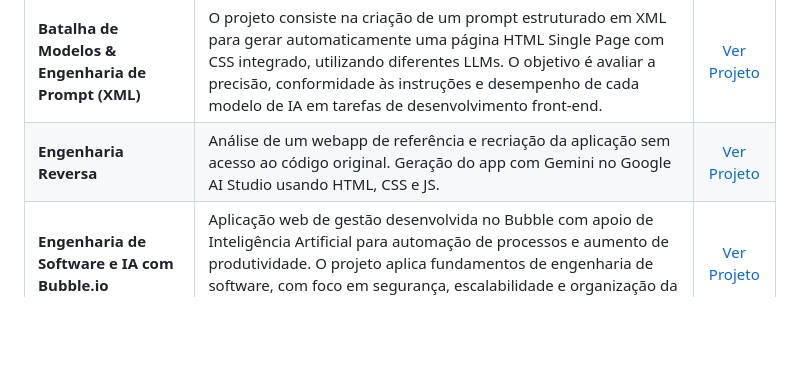
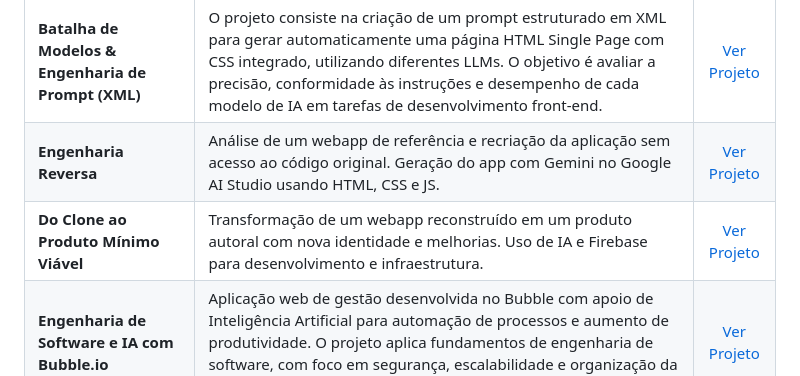
Before and after one commit to Heimirich-tech/portfolio-felipe-henrique-duranes-rodrigues, a Markdown page: README.md, the part around the change. Rendered like a GitHub page; blank space fills up the shorter version.

```diff
--- a/README.md
+++ b/README.md
@@ -48,6 +48,7 @@ Atualmente cursando o 1º período de Ciência da Computação na Universidade C
 | **Laboratório de Classificação Visual** | Treinamento de um modelo de classificação de imagens com dataset enviesado no Teachable Machine. Objetivo: identificar erros de classificação causados por viés nos dados. | [Ver Projeto](./projeto-laboratorio-de-classificação-visual/) |
 | **Batalha de Modelos & Engenharia de Prompt (XML)** | O projeto consiste na criação de um prompt estruturado em XML para gerar automaticamente uma página HTML Single Page com CSS integrado, utilizando diferentes LLMs. O objetivo é avaliar a precisão, conformidade às instruções e desempenho de cada modelo de IA em tarefas de desenvolvimento front-end. | [Ver Projeto](./projeto-batalha-de-modelos-e-engenharia-de-prompt/) |
 | **Engenharia Reversa** | Análise de um webapp de referência e recriação da aplicação sem acesso ao código original. Geração do app com Gemini no Google AI Studio usando HTML, CSS e JS. | [Ver Projeto](./projeto-engenharia-reversa/) |
+| **Do Clone ao Produto Mínimo Viável** | Transformação de um webapp reconstruído em um produto autoral com nova identidade e melhorias. Uso de IA e Firebase para desenvolvimento e infraestrutura. | [Ver Projeto](./projeto-do-clone-ao-produto-minimo-viavel/) |
 | **Engenharia de Software e IA com Bubble.io** | Aplicação web de gestão desenvolvida no Bubble com apoio de Inteligência Artificial para automação de processos e aumento de produtividade. O projeto aplica fundamentos de engenharia de software, com foco em segurança, escalabilidade e organização da arquitetura.. | [Ver Projeto](./projeto-engenharia-de-software-e-ia-com-bubble.io/) |
 
 
```
